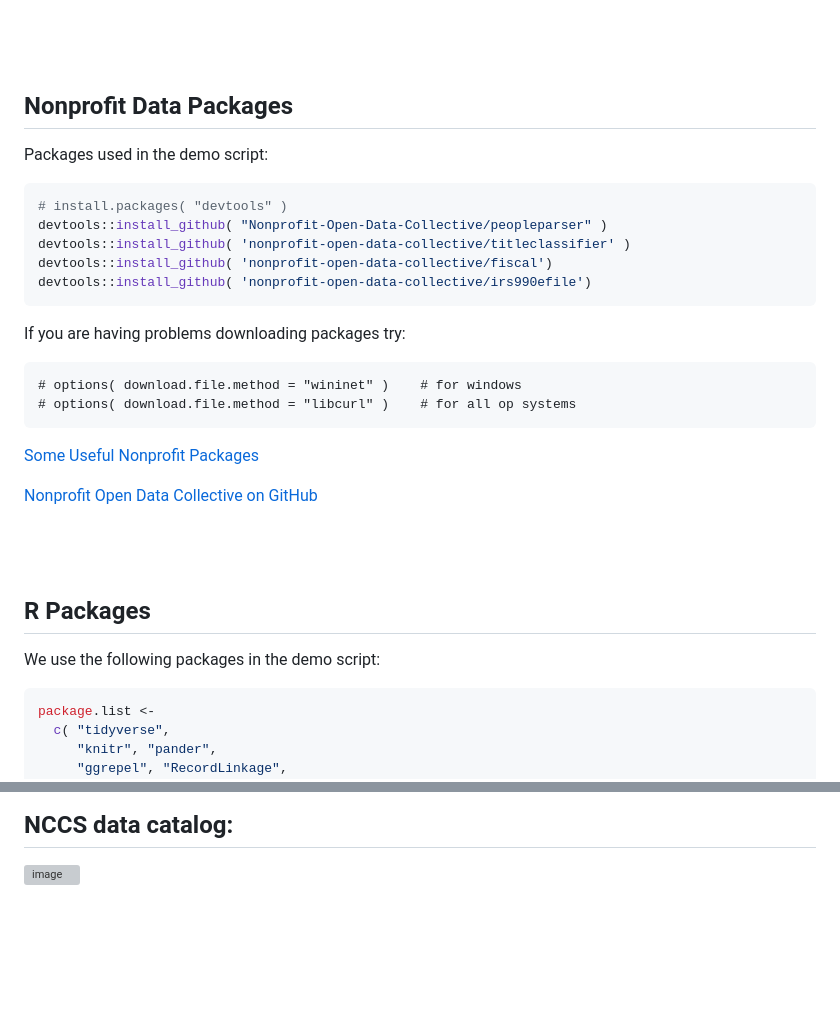
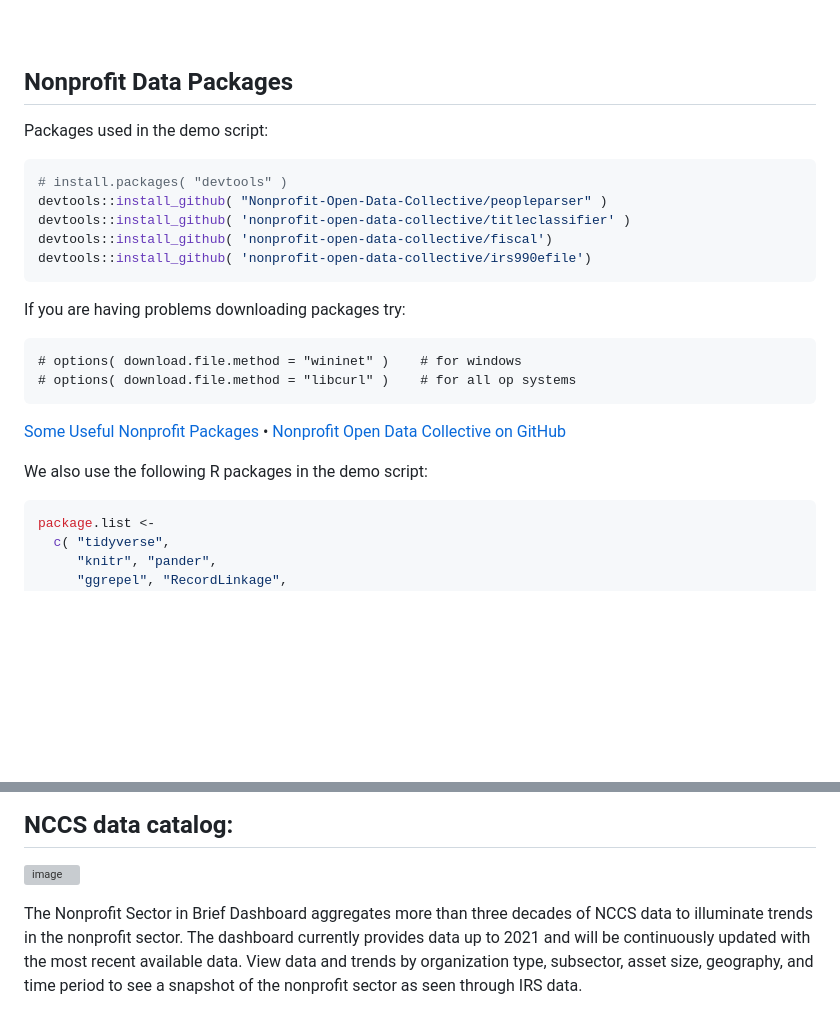
Before and after one commit to Nonprofit-Open-Data-Collective/arnova-2024, a Markdown page: README.md, 2 parts joined by grey strips. Drawn GitHub-style; blank space fills up the shorter version; grey boxes are pictures that could not be loaded.

````diff
--- a/README.md
+++ b/README.md
@@ -12,8 +14,8 @@ A demonstration of reproducible workflows with nonprofit data for the ARNOVA Con
 <br>
 
 
+
 ## Nonprofit Data Packages
-
 
 Packages used in the demo script:
 
@@ -32,16 +34,9 @@ If you are having problems downloading packages try:
 # options( download.file.method = "libcurl" )    # for all op systems
 ```
 
-[Some Useful Nonprofit Packages](https://nonprofit-open-data-collective.github.io/tools/)
+[Some Useful Nonprofit Packages](https://nonprofit-open-data-collective.github.io/tools/) • [Nonprofit Open Data Collective on GitHub](https://github.com/Nonprofit-Open-Data-Collective)
 
-[Nonprofit Open Data Collective on GitHub](https://github.com/Nonprofit-Open-Data-Collective)
-
-<br>
-<br>
-
-## R Packages
-
-We use the following packages in the demo script:
+We also use the following R packages in the demo script:
 
 ```r
 package.list <-
@@ -113,7 +98,7 @@ df <- merge( df, bmf, by="EIN2", all.x=TRUE )
 
 [ ![image](https://github.com/user-attachments/assets/d94c76e8-e0cf-4dad-a5db-81f71ca462e9) ](https://nccs.urban.org/nccs/datasets/)
 
-
+The Nonprofit Sector in Brief Dashboard aggregates more than three decades of NCCS data to illuminate trends in the nonprofit sector. The dashboard currently provides data up to 2021 and will be continuously updated with the most recent available data. View data and trends by organization type, subsector, asset size, geography, and time period to see a snapshot of the nonprofit sector as seen through IRS data.
 
 
 
````
Also changed, not shown: other parts of README.md (+4 -12 lines).
